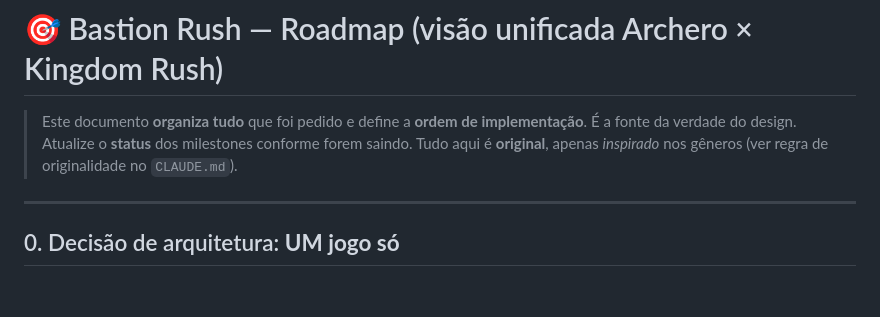
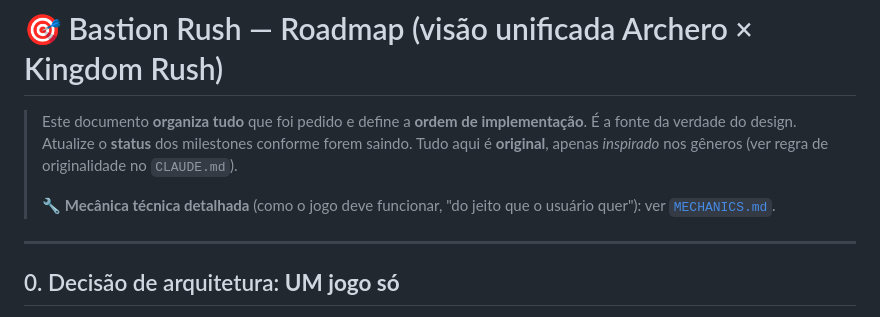
Before and after one commit to o4rauto/Kingsho-confidence, a Markdown page: ROADMAP.md, the part around the change. Drawn GitHub-style; blank space fills up the shorter version.

```diff
--- a/ROADMAP.md
+++ b/ROADMAP.md
@@ -4,6 +4,9 @@
 > implementação**. É a fonte da verdade do design. Atualize o **status** dos
 > milestones conforme forem saindo. Tudo aqui é **original**, apenas *inspirado*
 > nos gêneros (ver regra de originalidade no `CLAUDE.md`).
+>
+> 🔧 **Mecânica técnica detalhada** (como o jogo deve funcionar, "do jeito que o
+> usuário quer"): ver [`MECHANICS.md`](MECHANICS.md).
 
 ---
 
```
Also changed, not shown: MECHANICS.md (added, +225 -0 lines).
